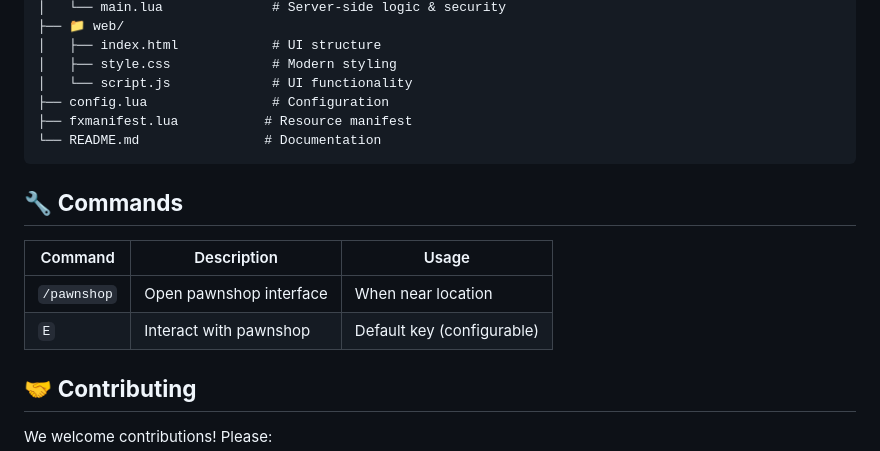
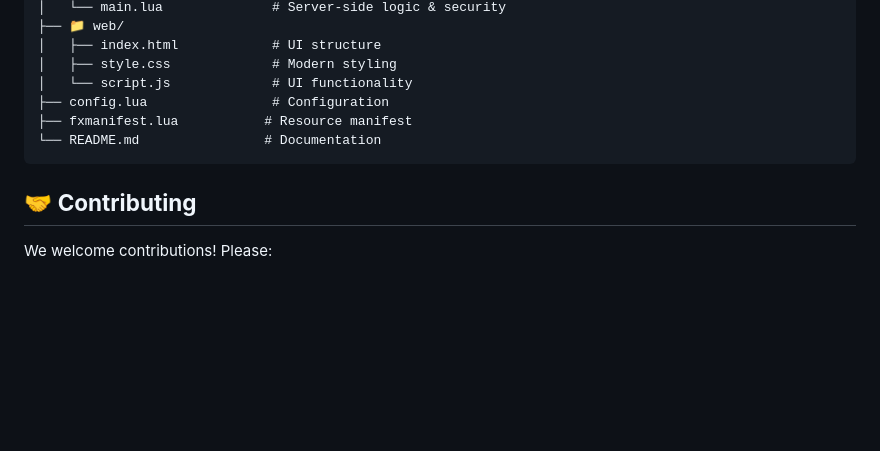
Before and after one commit to VentuZAB1/zab_pawnshop, a Markdown page: README.md, the part around the change printed below. GitHub-like rendering; blank space fills up the shorter version.

````diff
--- a/README.md
+++ b/README.md
@@ -170,13 +160,6 @@ zab_pawnshop/
 └── README.md                # Documentation
 ```
 
-## 🔧 **Commands**
-
-| Command | Description | Usage |
-|---------|-------------|-------|
-| `/pawnshop` | Open pawnshop interface | When near location |
-| `E` | Interact with pawnshop | Default key (configurable) |
-
 ## 🤝 **Contributing**
 
 We welcome contributions! Please:
````
Also changed, not shown: other parts of README.md (+1 -10 lines).
